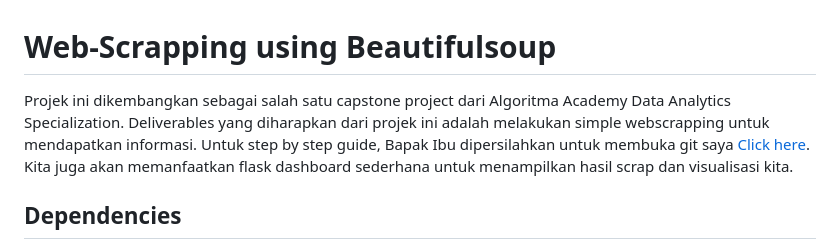
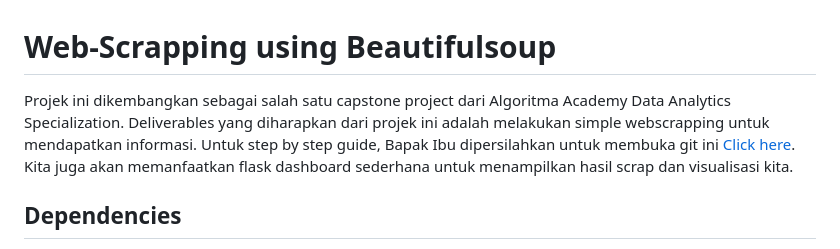
Before and after one commit to AngelMartha/Capstone_DA_Web-Scrapping_Vulcan, a Markdown page: README.md, the part around the change. Drawn GitHub-style.

```diff
--- a/README.md
+++ b/README.md
@@ -1,6 +1,6 @@
 # Web-Scrapping using Beautifulsoup
 
-Projek ini dikembangkan sebagai salah satu capstone project dari Algoritma Academy Data Analytics Specialization. Deliverables yang diharapkan dari projek ini adalah melakukan simple webscrapping untuk mendapatkan informasi. Untuk step by step guide, Bapak Ibu dipersilahkan untuk membuka git saya [Click here](https://github.com/t3981-h/Webscrapping-with-BeautifulSoup "Webscrapping with Beautiful Soup"). Kita juga akan memanfaatkan flask dashboard sederhana untuk menampilkan hasil scrap dan visualisasi kita.
+Projek ini dikembangkan sebagai salah satu capstone project dari Algoritma Academy Data Analytics Specialization. Deliverables yang diharapkan dari projek ini adalah melakukan simple webscrapping untuk mendapatkan informasi. Untuk step by step guide, Bapak Ibu dipersilahkan untuk membuka git ini [Click here](https://github.com/t3981-h/Webscrapping-with-BeautifulSoup "Webscrapping with Beautiful Soup"). Kita juga akan memanfaatkan flask dashboard sederhana untuk menampilkan hasil scrap dan visualisasi kita.
 
 ## Dependencies
 
```
